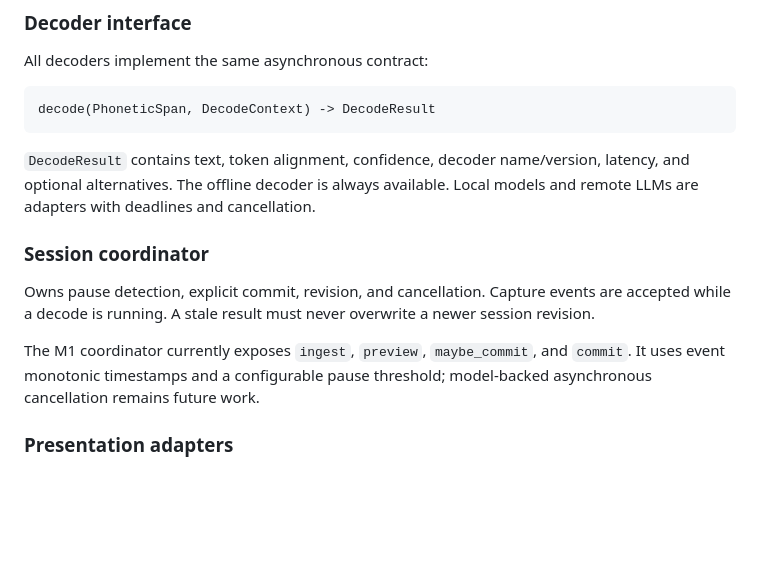
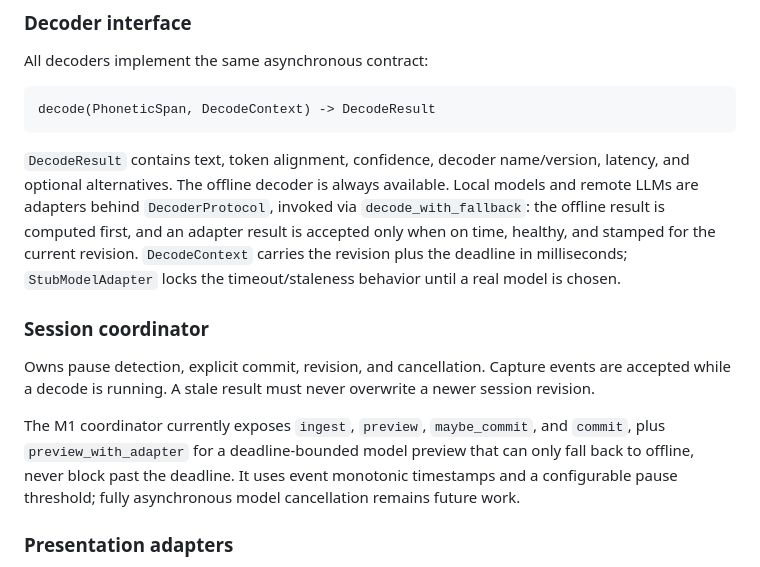
Before and after one commit to Yukaii/misstype, a Markdown page: docs/architecture.md, the part around the change. Rendered like a GitHub page; blank space fills up the shorter version.

Commit message:
docs: record landed adapter seam and remaining model work

````diff
--- a/docs/architecture.md
+++ b/docs/architecture.md
@@ -42,13 +42,13 @@ All decoders implement the same asynchronous contract:
 decode(PhoneticSpan, DecodeContext) -> DecodeResult
 ```
 
-`DecodeResult` contains text, token alignment, confidence, decoder name/version, latency, and optional alternatives. The offline decoder is always available. Local models and remote LLMs are adapters with deadlines and cancellation.
+`DecodeResult` contains text, token alignment, confidence, decoder name/version, latency, and optional alternatives. The offline decoder is always available. Local models and remote LLMs are adapters behind `DecoderProtocol`, invoked via `decode_with_fallback`: the offline result is computed first, and an adapter result is accepted only when on time, healthy, and stamped for the current revision. `DecodeContext` carries the revision plus the deadline in milliseconds; `StubModelAdapter` locks the timeout/staleness behavior until a real model is chosen.
 
 ### Session coordinator
 
 Owns pause detection, explicit commit, revision, and cancellation. Capture events are accepted while a decode is running. A stale result must never overwrite a newer session revision.
 
-The M1 coordinator currently exposes `ingest`, `preview`, `maybe_commit`, and `commit`. It uses event monotonic timestamps and a configurable pause threshold; model-backed asynchronous cancellation remains future work.
+The M1 coordinator currently exposes `ingest`, `preview`, `maybe_commit`, and `commit`, plus `preview_with_adapter` for a deadline-bounded model preview that can only fall back to offline, never block past the deadline. It uses event monotonic timestamps and a configurable pause threshold; fully asynchronous model cancellation remains future work.
 
 ### Presentation adapters
 
````
Also changed, not shown: docs/project-outline.md (+2 -0 lines).
